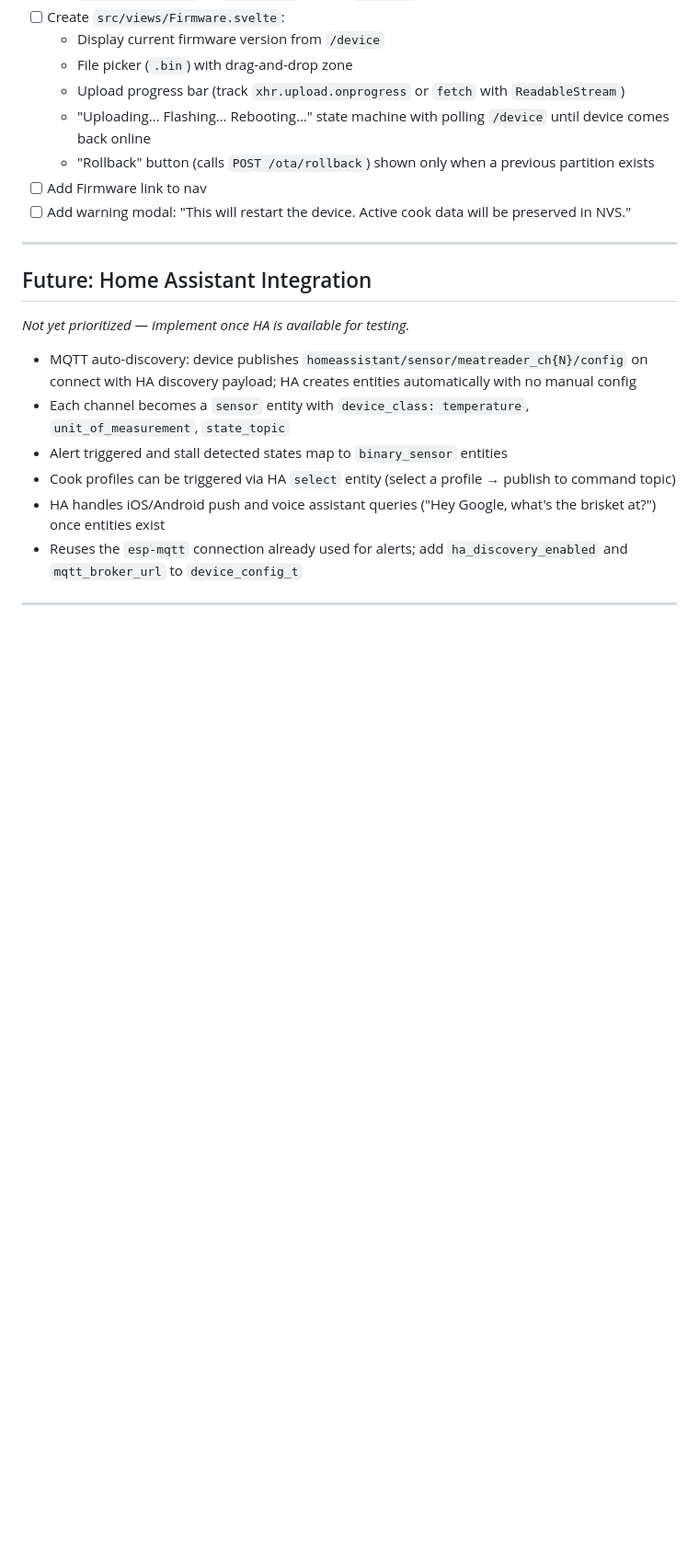
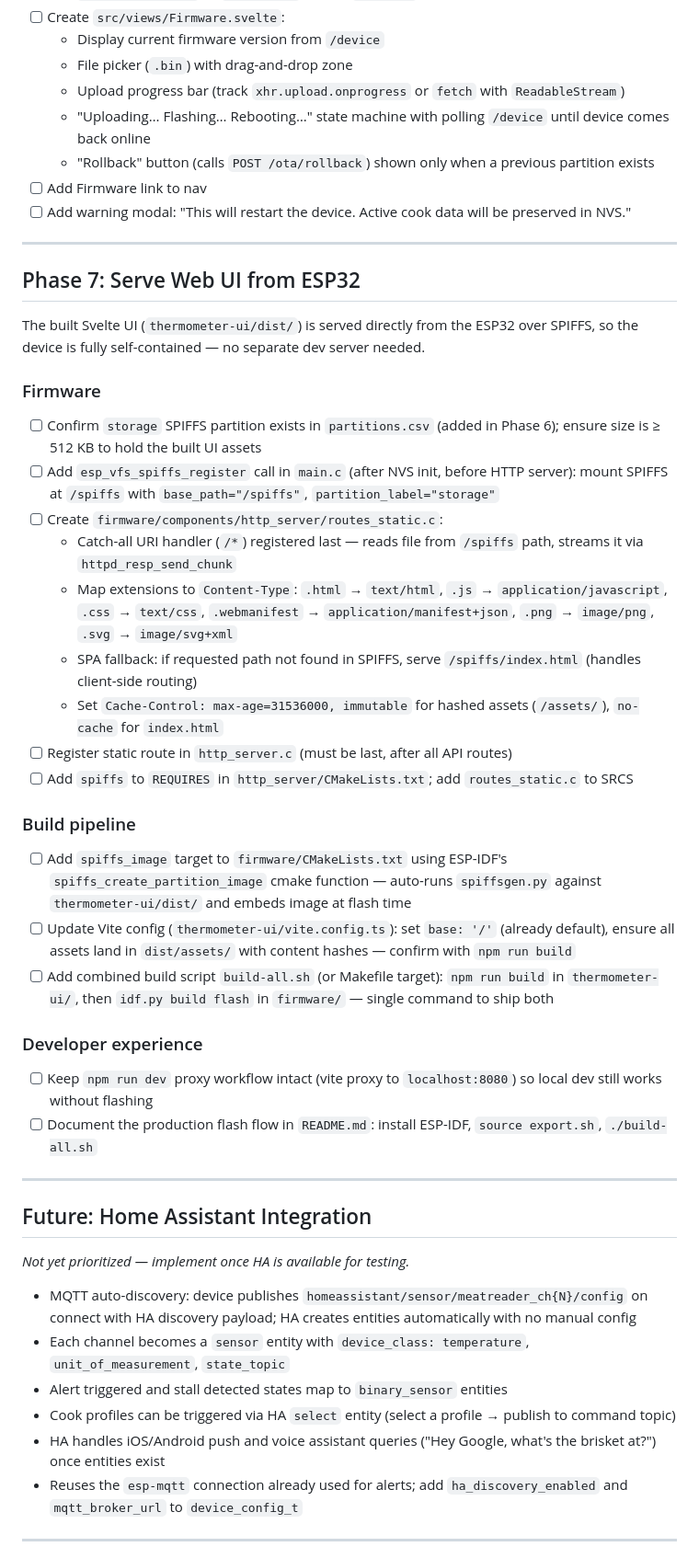
Before and after one commit to rancidone/meatreader-esp, a Markdown page: TODO.md, the part around the change. Shown at 92% size. Rendered like a GitHub page; blank space fills up the shorter version.

Commit message:
feat: Phase 7 plan — serve web UI from ESP32 via SPIFFS
Add TODO items for embedding built Svelte UI in SPIFFS partition,
serving static files from http_server catch-all route with SPA fallback,
and a combined build-all.sh script.

Co-Authored-By: Claude Sonnet 4.6 <noreply@anthropic.com>

```diff
--- a/TODO.md
+++ b/TODO.md
@@ -97,6 +97,35 @@
 
 ---
 
+## Phase 7: Serve Web UI from ESP32
+
+The built Svelte UI (`thermometer-ui/dist/`) is served directly from the ESP32 over SPIFFS, so the device is fully self-contained — no separate dev server needed.
+
+### Firmware
+
+- [ ] Confirm `storage` SPIFFS partition exists in `partitions.csv` (added in Phase 6); ensure size is ≥ 512 KB to hold the built UI assets
+- [ ] Add `esp_vfs_spiffs_register` call in `main.c` (after NVS init, before HTTP server): mount SPIFFS at `/spiffs` with `base_path="/spiffs"`, `partition_label="storage"`
+- [ ] Create `firmware/components/http_server/routes_static.c`:
+  - Catch-all URI handler (`/*`) registered last — reads file from `/spiffs` path, streams it via `httpd_resp_send_chunk`
+  - Map extensions to `Content-Type`: `.html` → `text/html`, `.js` → `application/javascript`, `.css` → `text/css`, `.webmanifest` → `application/manifest+json`, `.png` → `image/png`, `.svg` → `image/svg+xml`
+  - SPA fallback: if requested path not found in SPIFFS, serve `/spiffs/index.html` (handles client-side routing)
+  - Set `Cache-Control: max-age=31536000, immutable` for hashed assets (`/assets/`), `no-cache` for `index.html`
+- [ ] Register static route in `http_server.c` (must be last, after all API routes)
+- [ ] Add `spiffs` to `REQUIRES` in `http_server/CMakeLists.txt`; add `routes_static.c` to SRCS
+
+### Build pipeline
+
+- [ ] Add `spiffs_image` target to `firmware/CMakeLists.txt` using ESP-IDF's `spiffs_create_partition_image` cmake function — auto-runs `spiffsgen.py` against `thermometer-ui/dist/` and embeds image at flash time
+- [ ] Update Vite config (`thermometer-ui/vite.config.ts`): set `base: '/'` (already default), ensure all assets land in `dist/assets/` with content hashes — confirm with `npm run build`
+- [ ] Add combined build script `build-all.sh` (or Makefile target): `npm run build` in `thermometer-ui/`, then `idf.py build flash` in `firmware/` — single command to ship both
+
+### Developer experience
+
+- [ ] Keep `npm run dev` proxy workflow intact (vite proxy to `localhost:8080`) so local dev still works without flashing
+- [ ] Document the production flash flow in `README.md`: install ESP-IDF, `source export.sh`, `./build-all.sh`
+
+---
+
 ## Future: Home Assistant Integration
 
 *Not yet prioritized — implement once HA is available for testing.*
```
